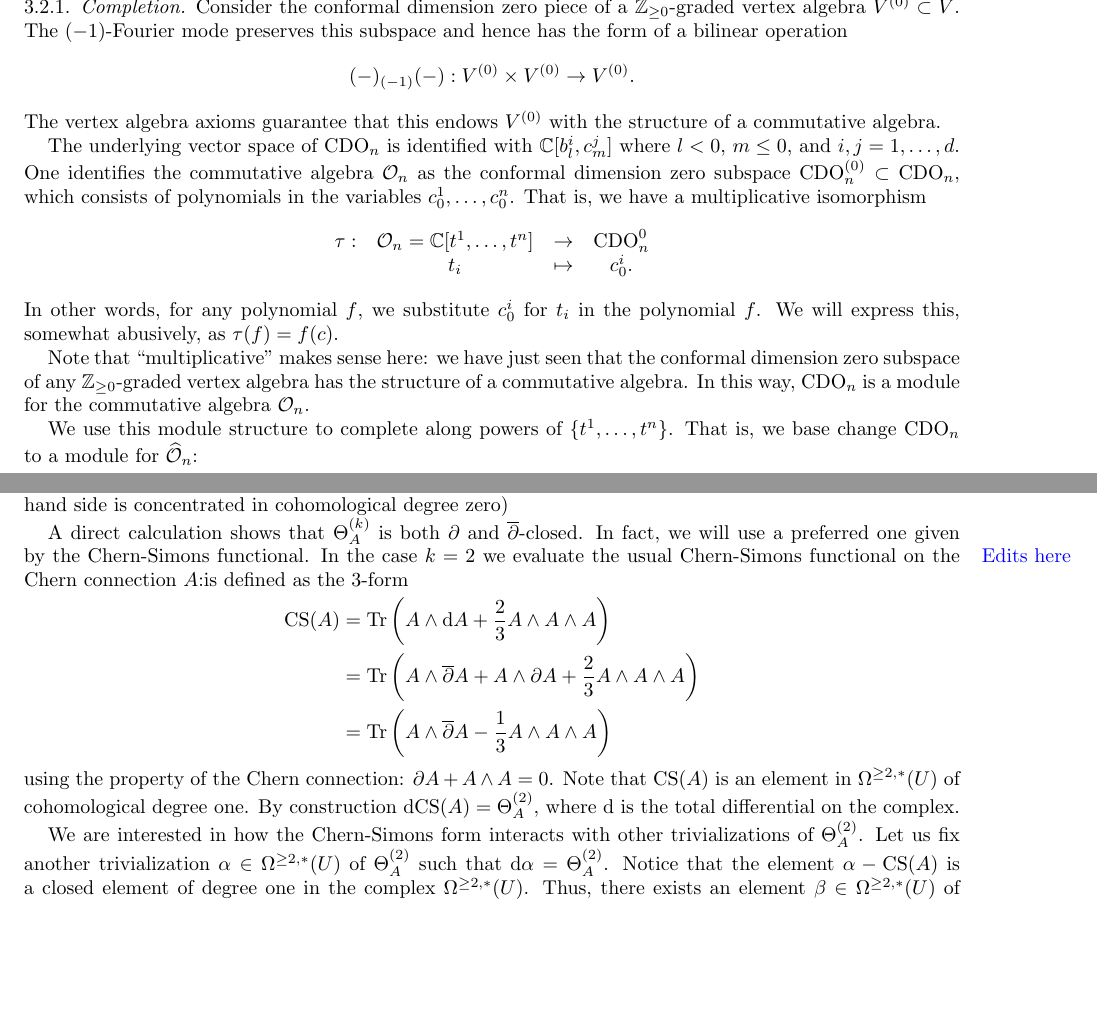
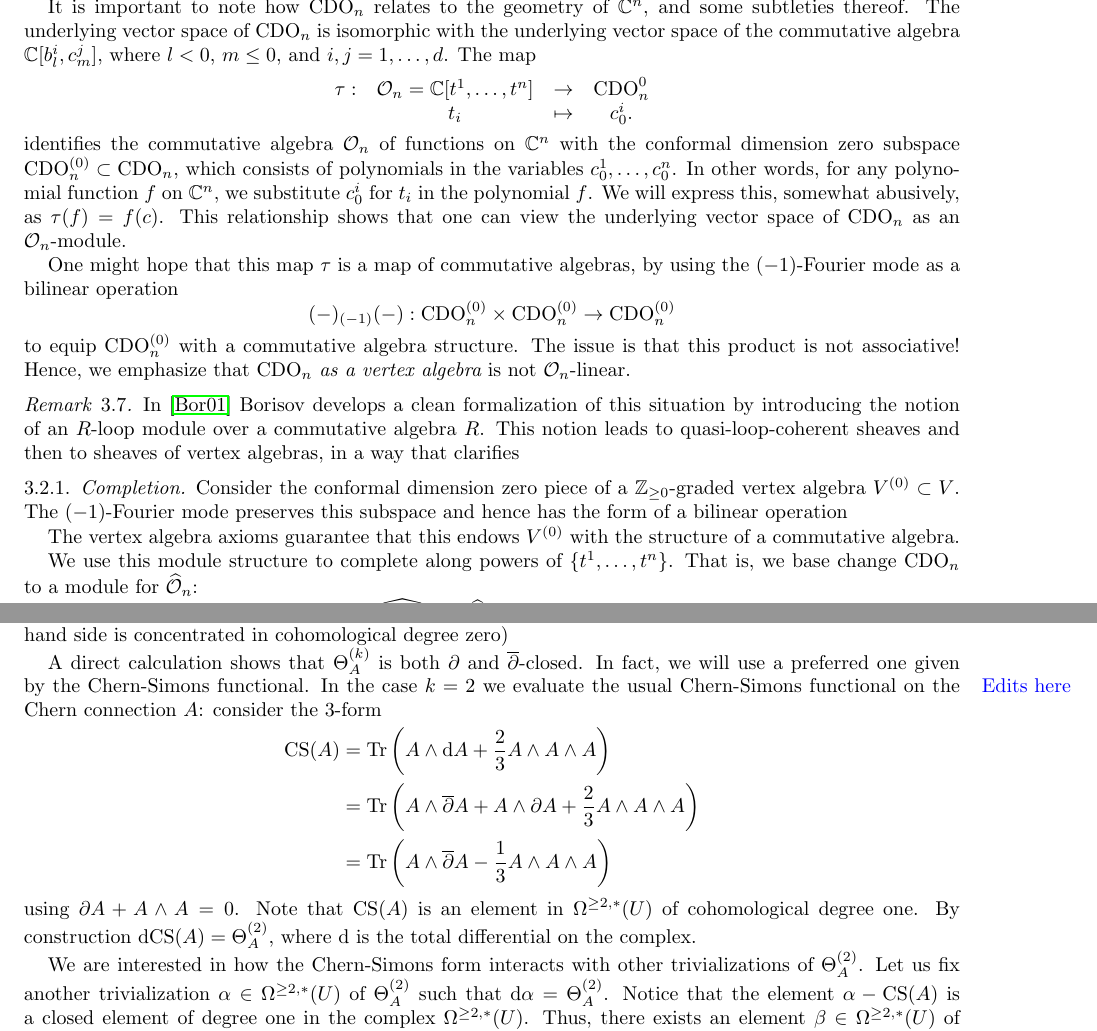
Before and after one commit to brianrwilliams/cdo, a LaTeX paper (frame.tex, which reads part1.tex): two parts of pages 26 and 38 of 123, joined at a grey line, cut at the place of the change, the shorter picture padded with empty space. Compiled offline with pdfLaTeX.

Commit message:
addressing first referees comment

```diff
--- a/part1.tex
+++ b/part1.tex
@@ -1929,21 +1929,10 @@ The generators of this vertex algebra are given a variety of symbols:
 %wen{Add further references, possibly. Verify indices!}
 \end{rmk}
 
-\subsubsection{Completion}
-
-Consider the conformal dimension zero piece of a $\ZZ_{\geq 0}$-graded
-vertex algebra $V^{(0)} \subset V$. The $(-1)$-Fourier mode preserves
-this subspace and hence has the
-form of a bilinear operation
-\ben
-(-)_{(-1)} (-) : V^{(0)} \times V^{(0)} \to V^{(0)} .
-\een
-The vertex algebra axioms guarantee that this endows $V^{(0)}$ with the structure
-of a commutative algebra.
-
-The underlying vector space of $\CDO_n$ is identified with $\CC [b_{l}^i, c_{m}^j]$ where $l < 0$, $m \leq 0$, and $i,j = 1,\ldots,d$. One identifies the commutative algebra $\cO_n$ as the conformal dimension zero subspace $\CDO_n^{(0)} \subset \CDO_n$,
-which consists of polynomials in the variables $c_0^1,\ldots, c_0^{n}$.
-That is, we have a multiplicative isomorphism
+It is important to note how $\CDO_n$ relates to the geometry of $\CC^n$, and some subtleties thereof.
+The underlying vector space of $\CDO_n$ is isomorphic with the underlying vector space of the commutative algebra $\CC [b_{l}^i, c_{m}^j]$,
+where $l < 0$, $m \leq 0$, and $i,j = 1,\ldots,d$.
+The map
 \[
 \begin{array}{cccc}
 \label{poly}
@@ -1951,13 +1940,37 @@ That is, we have a multiplicative isomorphism
 & t_i & \mapsto & c_0^i .
 \end{array}
 \]
-In other words, for any polynomial $f$, we substitute $c^i_0$ for $t_i$ in the polynomial $f$.
+identifies the commutative algebra $\cO_n$ of functions on $\CC^n$ with the conformal dimension zero subspace $\CDO_n^{(0)} \subset \CDO_n$,
+which consists of polynomials in the variables $c_0^1,\ldots, c_0^{n}$.
+In other words, for any polynomial function $f$ on $\CC^n$, we substitute $c^i_0$ for $t_i$ in the polynomial $f$.
 We will express this, somewhat abusively, as $\tau(f) = f(c)$.
-
-Note that ``multiplicative'' makes sense here:
-we have just seen that the conformal dimension zero subspace of any $\ZZ_{\geq 0}$-graded vertex algebra
-has the structure of a commutative algebra.
-In this way, $\CDO_n$ is a module for the commutative algebra $\cO_n$.
+This relationship shows that one can view the underlying vector space of $\CDO_n$ as an $\cO_n$-module.
+
+One might hope that this map $\tau$ is a map of commutative algebras,
+by using the $(-1)$-Fourier mode as a bilinear operation
+\ben
+(-)_{(-1)} (-) : \CDO_n^{(0)} \times \CDO_n^{(0)} \to \CDO_n^{(0)}
+\een
+to equip $\CDO_n^{(0)}$ with a commutative algebra structure.
+The issue is that this product is not associative!
+Hence, we emphasize that $\CDO_n$ {\em as a vertex algebra} is not $\cO_n$-linear.
+
+\begin{rmk}
+In \cite{BorVAMS} Borisov develops a clean formalization of this situation by introducing the notion of an $R$-loop module over a commutative algebra $R$.
+This notion leads to quasi-loop-coherent sheaves and then to sheaves of vertex algebras, in a way that clarifies
+\end{rmk}
+
+\subsubsection{Completion}
+
+Consider the conformal dimension zero piece of a $\ZZ_{\geq 0}$-graded
+vertex algebra $V^{(0)} \subset V$. The $(-1)$-Fourier mode preserves
+this subspace and hence has the
+form of a bilinear operation
+
+The vertex algebra axioms guarantee that this endows $V^{(0)}$ with the structure
+of a commutative algebra.
+
+
 
 We use this module structure to complete along powers of $\{t^1,\ldots,t^n\}$.
 That is, we base change $\CDO_n$ to a module for $\hO_n$:
@@ -2949,15 +2962,16 @@ $U$ together with the obvious spectral sequence. (Note that the left hand side i
 degree zero)
 
 A direct calculation shows that $\Theta^{(k)}_A$ is both $\partial$ and
-$\dbar$-closed. In fact, we will use a
+$\dbar$-closed.
+In fact, we will use a
 preferred one given by the Chern-Simons functional.
 \si
-In the case $k = 2$ we evaluate the usual Chern-Simons functional on the Chern connection $A$:is defined as the $3$-form
+In the case $k = 2$ we evaluate the usual Chern-Simons functional on the Chern connection $A$: consider the $3$-form
 \begin{align*}
 \CS (A) & = {\rm Tr}\left(A \wedge \d A + \frac{2}{3} A \wedge A \wedge A \right) \\ & = {\rm Tr}\left(A \wedge \dbar A + A \wedge \partial A + \frac{2}{3} A \wedge A \wedge A \right) \\
 & = {\rm Tr}\left(A \wedge \dbar A - \frac{1}{3} A\wedge A \wedge A\right)
 \end{align*}
-using the property of the Chern connection: $\partial A + A \wedge A = 0$.
+using $\partial A + A \wedge A = 0$.
 Note that $\CS (A)$ is an element in $\Omega^{\geq 2, *} (U)$ of cohomological degree one.
 By construction $\d\CS(A) =\Theta^{(2)}_A$,
 where $\d$ is the total differential on the complex.
```
Also changed, not shown: part1.tex (18 more changed lines).
